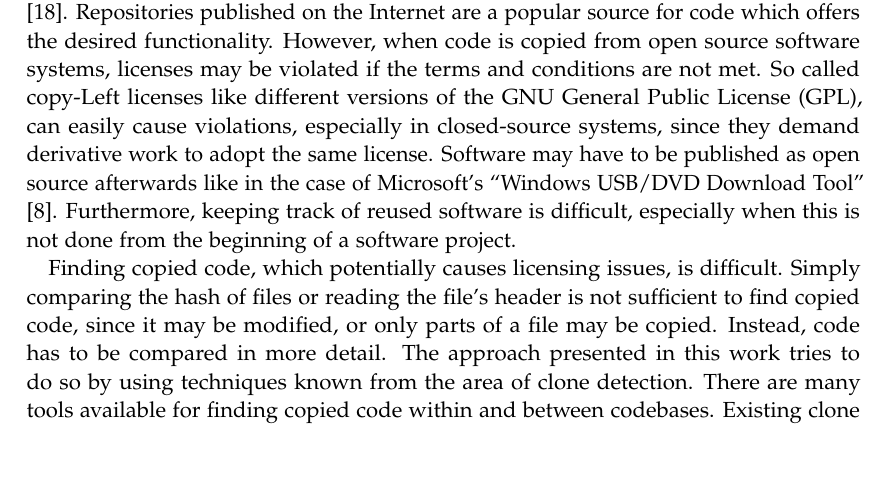
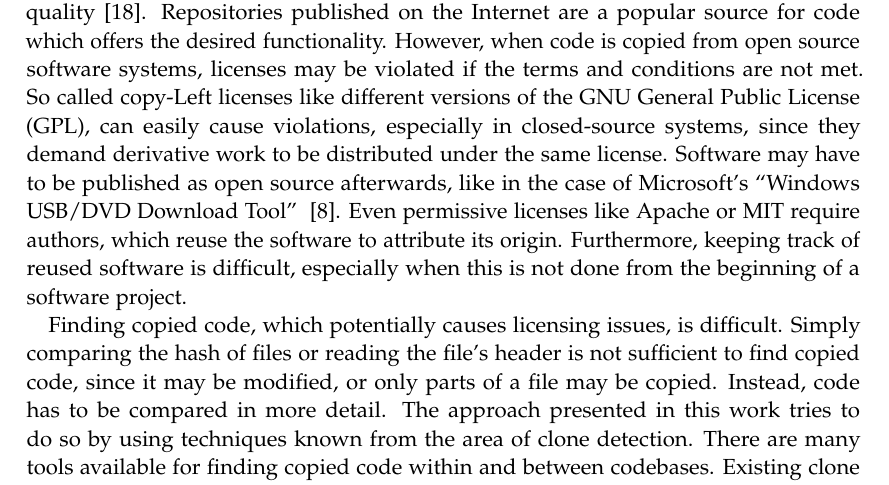
Before and after one commit to acidg/ma, a LaTeX thesis (written/main.tex, which reads written/chapters/01_introduction.tex): part of page 9 of 54, cut so that both start at the same text, the shorter picture padded with empty space. Compiled offline with pdfLaTeX.

Commit message:
small fix in introduction

```diff
--- a/written/chapters/01_introduction.tex
+++ b/written/chapters/01_introduction.tex
@@ -4,8 +4,9 @@
 In software development, reuse of code can reduce time, effort and even enhance quality \cite{krueger1992software}.
 Repositories published on the Internet are a popular source for code which offers the desired functionality.
 However, when code is copied from open source software systems, licenses may be violated if the terms and conditions are not met.
-So called copy-Left licenses like different versions of the GNU General Public License (GPL), can easily cause violations, especially in closed-source systems, since they demand derivative work to adopt the same license.
-Software may have to be published as open source afterwards like in the case of Microsoft's ``Windows USB/DVD Download Tool'' \ \cite{microsoft2009download}.
+So called copy-Left licenses like different versions of the GNU General Public License (GPL), can easily cause violations, especially in closed-source systems, since they demand derivative work to be distributed under the same license.
+Software may have to be published as open source afterwards, like in the case of Microsoft's ``Windows USB/DVD Download Tool'' \ \cite{microsoft2009download}.
+Even permissive licenses like Apache or MIT require authors, which reuse the software to attribute its origin.
 Furthermore, keeping track of reused software is difficult, especially when this is not done from the beginning of a software project.
 
 Finding copied code, which potentially causes licensing issues, is difficult.
```
